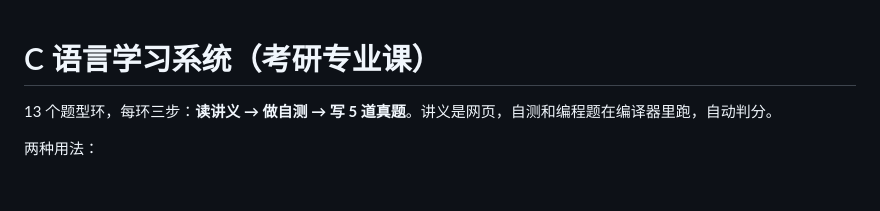
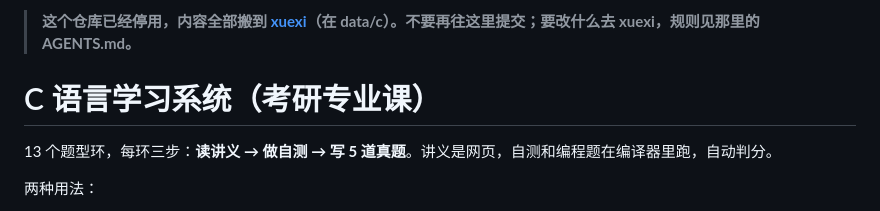
Before and after one commit to zhuyongzhang000-oss/c-, a Markdown page: README.md, the part around the change. GitHub-like rendering; blank space fills up the shorter version.

Commit message:
停用：搬到 xuexi 仓库 data/c
Co-Authored-By: Claude Opus 5.5 <noreply@anthropic.com>
Claude-Session: https://claude.ai/code/session_01XZxhRWJ9caVVq6xBRXPt4B

```diff
--- a/README.md
+++ b/README.md
@@ -1,3 +1,5 @@
+> **这个仓库已经停用，内容全部搬到 [xuexi](https://github.com/zhuyongzhang000-oss/xuexi)（在 data/c）。不要再往这里提交；要改什么去 xuexi，规则见那里的 AGENTS.md。**
+
 # C 语言学习系统（考研专业课）
 
 13 个题型环，每环三步：**读讲义 → 做自测 → 写 5 道真题**。讲义是网页，自测和编程题在编译器里跑，自动判分。
```
